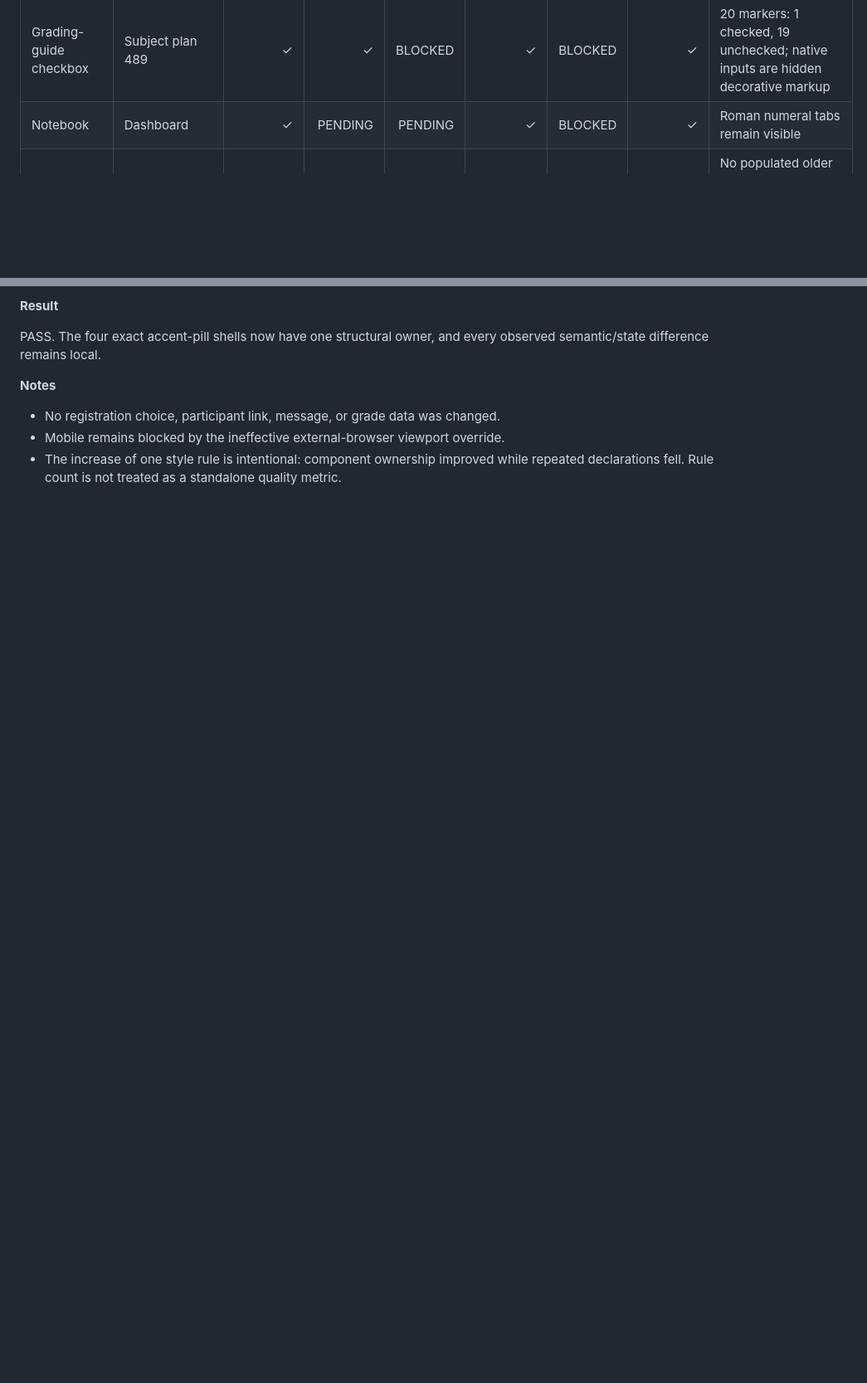
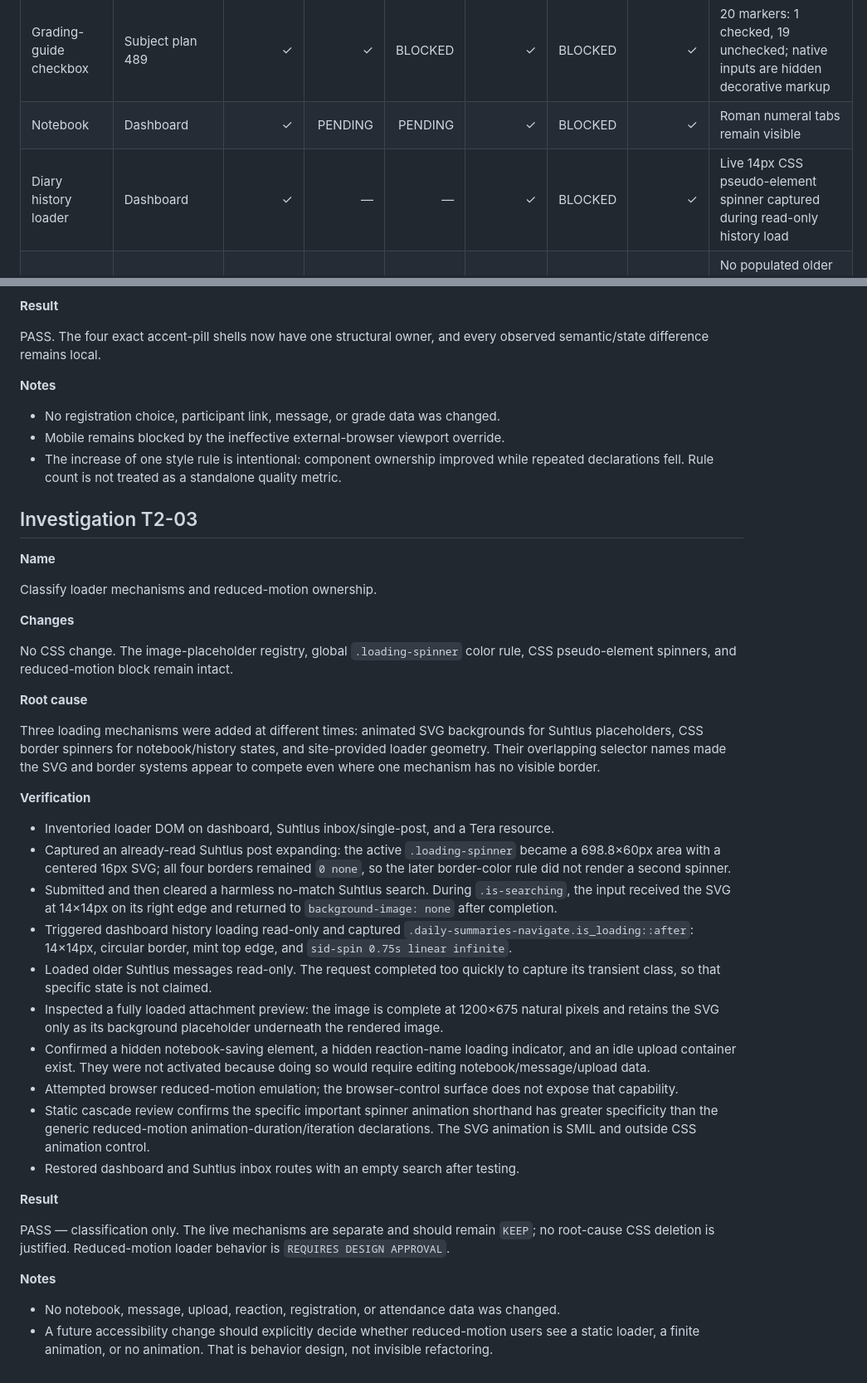
Before and after one commit to rixerpixer007/TORG-stuudium-theme, a Markdown page: REFACTOR_LOG.md, 2 parts joined by grey strips. Shown at 83% size. Drawn GitHub-style; blank space fills up the shorter version.

Commit message:
docs: classify loader mechanisms

```diff
--- a/REFACTOR_LOG.md
+++ b/REFACTOR_LOG.md
@@ -54,6 +54,7 @@ PASS as a desktop baseline. Mobile, public-login, and populated historical-diary
 | TODO rows / checkbox | Dashboard | ✓ | ✓ | BLOCKED | ✓ | BLOCKED | ✓ | Checked/unchecked and hover values match; hidden native input was not toggled |
 | Grading-guide checkbox | Subject plan 489 | ✓ | ✓ | BLOCKED | ✓ | BLOCKED | ✓ | 20 markers: 1 checked, 19 unchecked; native inputs are hidden decorative markup |
 | Notebook | Dashboard | ✓ | PENDING | PENDING | ✓ | BLOCKED | ✓ | Roman numeral tabs remain visible |
+| Diary history loader | Dashboard | ✓ | — | — | ✓ | BLOCKED | ✓ | Live 14px CSS pseudo-element spinner captured during read-only history load |
 | Historical diary summary | Dashboard | BLOCKED | BLOCKED | — | BLOCKED | BLOCKED | BLOCKED | No populated older entries currently exposed; T1-01 selector change is a strict-subset removal |
 | Absence calendar / popover | Dashboard | ✓ | PENDING | BLOCKED | ✓ | BLOCKED | ✓ | Popover opened and closed; attendance values and disabled controls were not changed |
 | Tera course cards | Tera index | ✓ | ✓ | PENDING | — | BLOCKED | ✓ | 39 cards; hover border and -2px translation preserved |
@@ -406,3 +409,39 @@ PASS. The four exact accent-pill shells now have one structural owner, and every
 - No registration choice, participant link, message, or grade data was changed.
 - Mobile remains blocked by the ineffective external-browser viewport override.
 - The increase of one style rule is intentional: component ownership improved while repeated declarations fell. Rule count is not treated as a standalone quality metric.
+
+## Investigation T2-03
+
+**Name**
+
+Classify loader mechanisms and reduced-motion ownership.
+
+**Changes**
+
+No CSS change. The image-placeholder registry, global `.loading-spinner` color rule, CSS pseudo-element spinners, and reduced-motion block remain intact.
+
+**Root cause**
+
+Three loading mechanisms were added at different times: animated SVG backgrounds for Suhtlus placeholders, CSS border spinners for notebook/history states, and site-provided loader geometry. Their overlapping selector names made the SVG and border systems appear to compete even where one mechanism has no visible border.
+
+**Verification**
+
+- Inventoried loader DOM on dashboard, Suhtlus inbox/single-post, and a Tera resource.
+- Captured an already-read Suhtlus post expanding: the active `.loading-spinner` became a 698.8×60px area with a centered 16px SVG; all four borders remained `0 none`, so the later border-color rule did not render a second spinner.
+- Submitted and then cleared a harmless no-match Suhtlus search. During `.is-searching`, the input received the SVG at 14×14px on its right edge and returned to `background-image: none` after completion.
+- Triggered dashboard history loading read-only and captured `.daily-summaries-navigate.is_loading::after`: 14×14px, circular border, mint top edge, and `sid-spin 0.75s linear infinite`.
+- Loaded older Suhtlus messages read-only. The request completed too quickly to capture its transient class, so that specific state is not claimed.
+- Inspected a fully loaded attachment preview: the image is complete at 1200×675 natural pixels and retains the SVG only as its background placeholder underneath the rendered image.
+- Confirmed a hidden notebook-saving element, a hidden reaction-name loading indicator, and an idle upload container exist. They were not activated because doing so would require editing notebook/message/upload data.
+- Attempted browser reduced-motion emulation; the browser-control surface does not expose that capability.
+- Static cascade review confirms the specific important spinner animation shorthand has greater specificity than the generic reduced-motion animation-duration/iteration declarations. The SVG animation is SMIL and outside CSS animation control.
+- Restored dashboard and Suhtlus inbox routes with an empty search after testing.
+
+**Result**
+
+PASS — classification only. The live mechanisms are separate and should remain `KEEP`; no root-cause CSS deletion is justified. Reduced-motion loader behavior is `REQUIRES DESIGN APPROVAL`.
+
+**Notes**
+
+- No notebook, message, upload, reaction, registration, or attendance data was changed.
+- A future accessibility change should explicitly decide whether reduced-motion users see a static loader, a finite animation, or no animation. That is behavior design, not invisible refactoring.
```
Also changed, not shown: other parts of REFACTOR_LOG.md (+2 -0 lines), REFACTOR_PLAN.md (+3 -2 lines).
